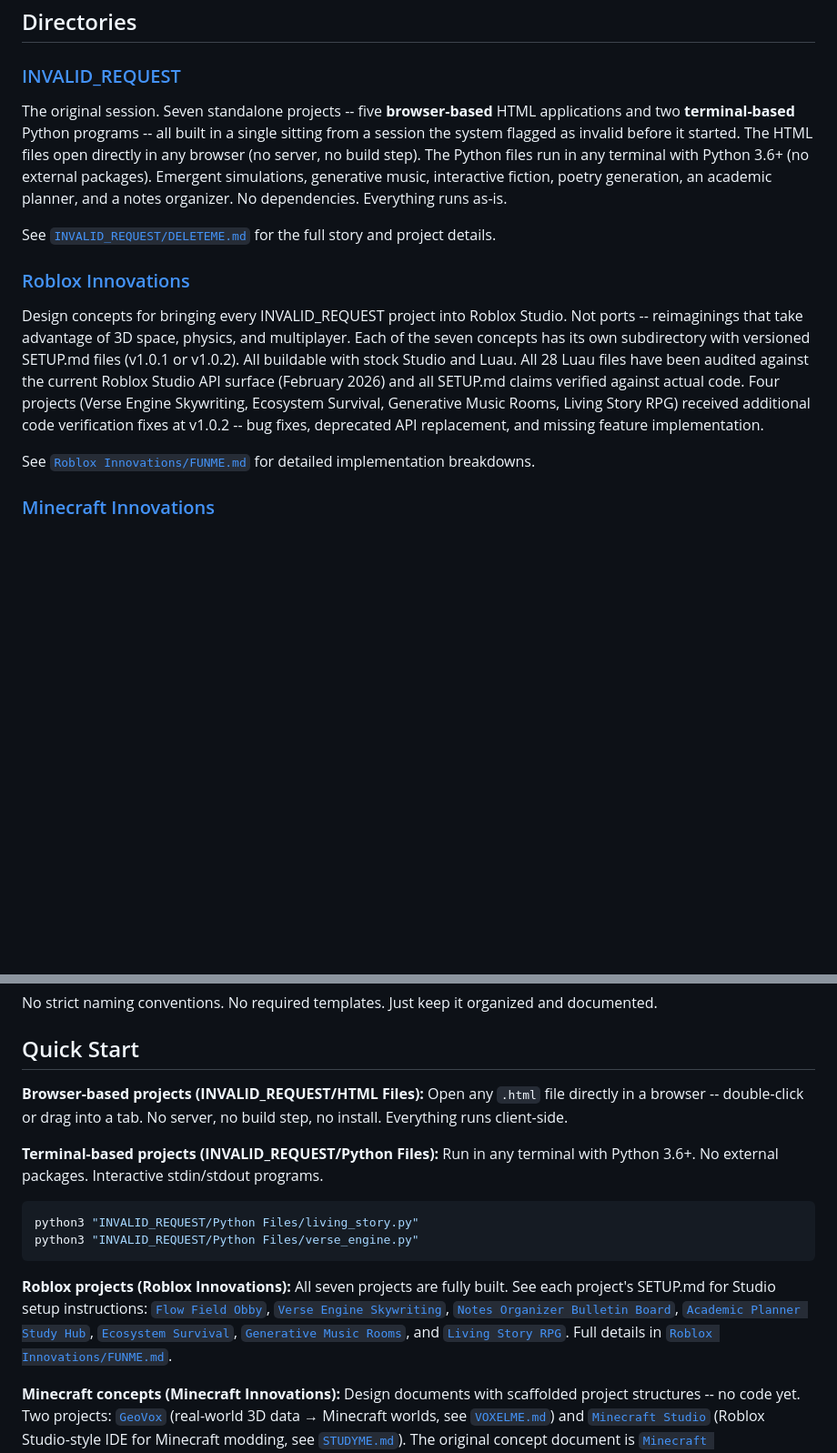
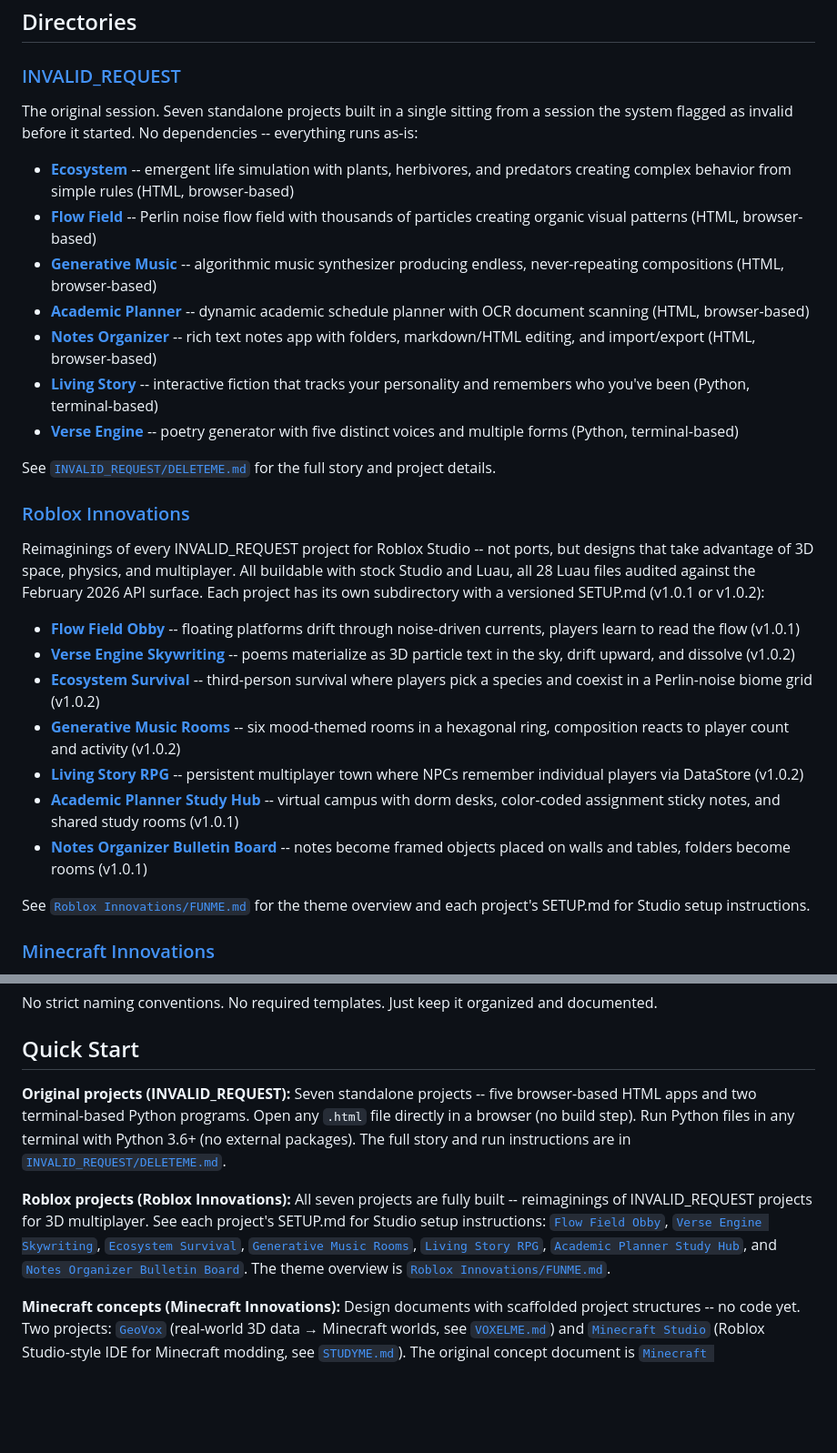
Before and after one commit to EvangAI-777/Fun-Innovation, a Markdown page: README.md, 2 parts joined by grey strips. Shown at 91% size. Rendered like a GitHub page; blank space fills up the shorter version.

Commit message:
Make INVALID_REQUEST and Roblox README sections match Minecraft/Undertale pattern
Restructure both Directories entries to use the same format as Minecraft
and Undertale: brief intro paragraph, bullet list of projects with links
and one-line descriptions, "See" line referencing theme doc and per-project
docs. Consolidate INVALID_REQUEST Quick Start from two subsections into one,
and align Roblox Quick Start ending with the consistent "The theme overview
is" phrasing. All four theme directories now follow the same structural
pattern in both sections.

https://claude.ai/code/session_012eEYst56bbuYovdimHxLY2

````diff
--- a/README.md
+++ b/README.md
@@ -135,15 +135,31 @@ Fun-Innovation/
 
 ### [INVALID_REQUEST](./INVALID_REQUEST/)
 
-The original session. Seven standalone projects -- five **browser-based** HTML applications and two **terminal-based** Python programs -- all built in a single sitting from a session the system flagged as invalid before it started. The HTML files open directly in any browser (no server, no build step). The Python files run in any terminal with Python 3.6+ (no external packages). Emergent simulations, generative music, interactive fiction, poetry generation, an academic planner, and a notes organizer. No dependencies. Everything runs as-is.
+The original session. Seven standalone projects built in a single sitting from a session the system flagged as invalid before it started. No dependencies -- everything runs as-is:
+
+- **[Ecosystem](./INVALID_REQUEST/HTML%20Files/ecosystem.html)** -- emergent life simulation with plants, herbivores, and predators creating complex behavior from simple rules (HTML, browser-based)
+- **[Flow Field](./INVALID_REQUEST/HTML%20Files/flowfield.html)** -- Perlin noise flow field with thousands of particles creating organic visual patterns (HTML, browser-based)
+- **[Generative Music](./INVALID_REQUEST/HTML%20Files/generative-music.html)** -- algorithmic music synthesizer producing endless, never-repeating compositions (HTML, browser-based)
+- **[Academic Planner](./INVALID_REQUEST/HTML%20Files/academic-planner.html)** -- dynamic academic schedule planner with OCR document scanning (HTML, browser-based)
+- **[Notes Organizer](./INVALID_REQUEST/HTML%20Files/notes-organizer.html)** -- rich text notes app with folders, markdown/HTML editing, and import/export (HTML, browser-based)
+- **[Living Story](./INVALID_REQUEST/Python%20Files/living_story.py)** -- interactive fiction that tracks your personality and remembers who you've been (Python, terminal-based)
+- **[Verse Engine](./INVALID_REQUEST/Python%20Files/verse_engine.py)** -- poetry generator with five distinct voices and multiple forms (Python, terminal-based)
 
 See [`INVALID_REQUEST/DELETEME.md`](./INVALID_REQUEST/DELETEME.md) for the full story and project details.
 
 ### [Roblox Innovations](./Roblox%20Innovations/)
 
-Design concepts for bringing every INVALID_REQUEST project into Roblox Studio. Not ports -- reimaginings that take advantage of 3D space, physics, and multiplayer. Each of the seven concepts has its own subdirectory with versioned SETUP.md files (v1.0.1 or v1.0.2). All buildable with stock Studio and Luau. All 28 Luau files have been audited against the current Roblox Studio API surface (February 2026) and all SETUP.md claims verified against actual code. Four projects (Verse Engine Skywriting, Ecosystem Survival, Generative Music Rooms, Living Story RPG) received additional code verification fixes at v1.0.2 -- bug fixes, deprecated API replacement, and missing feature implementation.
+Reimaginings of every INVALID_REQUEST project for Roblox Studio -- not ports, but designs that take advantage of 3D space, physics, and multiplayer. All buildable with stock Studio and Luau, all 28 Luau files audited against the February 2026 API surface. Each project has its own subdirectory with a versioned SETUP.md (v1.0.1 or v1.0.2):
 
-See [`Roblox Innovations/FUNME.md`](./Roblox%20Innovations/FUNME.md) for detailed implementation breakdowns.
+- **[Flow Field Obby](./Roblox%20Innovations/Flow%20Field%20Obby/)** -- floating platforms drift through noise-driven currents, players learn to read the flow (v1.0.1)
+- **[Verse Engine Skywriting](./Roblox%20Innovations/Verse%20Engine%20Skywriting/)** -- poems materialize as 3D particle text in the sky, drift upward, and dissolve (v1.0.2)
+- **[Ecosystem Survival](./Roblox%20Innovations/Ecosystem%20Survival/)** -- third-person survival where players pick a species and coexist in a Perlin-noise biome grid (v1.0.2)
+- **[Generative Music Rooms](./Roblox%20Innovations/Generative%20Music%20Rooms/)** -- six mood-themed rooms in a hexagonal ring, composition reacts to player count and activity (v1.0.2)
+- **[Living Story RPG](./Roblox%20Innovations/Living%20Story%20RPG/)** -- persistent multiplayer town where NPCs remember individual players via DataStore (v1.0.2)
+- **[Academic Planner Study Hub](./Roblox%20Innovations/Academic%20Planner%20Study%20Hub/)** -- virtual campus with dorm desks, color-coded assignment sticky notes, and shared study rooms (v1.0.1)
+- **[Notes Organizer Bulletin Board](./Roblox%20Innovations/Notes%20Organizer%20Bulletin%20Board/)** -- notes become framed objects placed on walls and tables, folders become rooms (v1.0.1)
+
+See [`Roblox Innovations/FUNME.md`](./Roblox%20Innovations/FUNME.md) for the theme overview and each project's SETUP.md for Studio setup instructions.
 
 ### [Minecraft Innovations](./Minecraft%20Innovations/)
 
@@ -174,18 +190,11 @@ No strict naming conventions. No required templates. Just keep it organized and
 
 ## Quick Start
 
-**Browser-based projects (INVALID_REQUEST/HTML Files):**
-Open any `.html` file directly in a browser -- double-click or drag into a tab. No server, no build step, no install. Everything runs client-side.
-
-**Terminal-based projects (INVALID_REQUEST/Python Files):**
-Run in any terminal with Python 3.6+. No external packages. Interactive stdin/stdout programs.
-```bash
-python3 "INVALID_REQUEST/Python Files/living_story.py"
-python3 "INVALID_REQUEST/Python Files/verse_engine.py"
-```
+**Original projects (INVALID_REQUEST):**
+Seven standalone projects -- five browser-based HTML apps and two terminal-based Python programs. Open any `.html` file directly in a browser (no build step). Run Python files in any terminal with Python 3.6+ (no external packages). The full story and run instructions are in [`INVALID_REQUEST/DELETEME.md`](./INVALID_REQUEST/DELETEME.md).
 
 **Roblox projects (Roblox Innovations):**
-All seven projects are fully built. See each project's SETUP.md for Studio setup instructions: [`Flow Field Obby`](./Roblox%20Innovations/Flow%20Field%20Obby/SETUP.md), [`Verse Engine Skywriting`](./Roblox%20Innovations/Verse%20Engine%20Skywriting/SETUP.md), [`Notes Organizer Bulletin Board`](./Roblox%20Innovations/Notes%20Organizer%20Bulletin%20Board/SETUP.md), [`Academic Planner Study Hub`](./Roblox%20Innovations/Academic%20Planner%20Study%20Hub/SETUP.md), [`Ecosystem Survival`](./Roblox%20Innovations/Ecosystem%20Survival/SETUP.md), [`Generative Music Rooms`](./Roblox%20Innovations/Generative%20Music%20Rooms/SETUP.md), and [`Living Story RPG`](./Roblox%20Innovations/Living%20Story%20RPG/SETUP.md). Full details in [`Roblox Innovations/FUNME.md`](./Roblox%20Innovations/FUNME.md).
+All seven projects are fully built -- reimaginings of INVALID_REQUEST projects for 3D multiplayer. See each project's SETUP.md for Studio setup instructions: [`Flow Field Obby`](./Roblox%20Innovations/Flow%20Field%20Obby/SETUP.md), [`Verse Engine Skywriting`](./Roblox%20Innovations/Verse%20Engine%20Skywriting/SETUP.md), [`Ecosystem Survival`](./Roblox%20Innovations/Ecosystem%20Survival/SETUP.md), [`Generative Music Rooms`](./Roblox%20Innovations/Generative%20Music%20Rooms/SETUP.md), [`Living Story RPG`](./Roblox%20Innovations/Living%20Story%20RPG/SETUP.md), [`Academic Planner Study Hub`](./Roblox%20Innovations/Academic%20Planner%20Study%20Hub/SETUP.md), and [`Notes Organizer Bulletin Board`](./Roblox%20Innovations/Notes%20Organizer%20Bulletin%20Board/SETUP.md). The theme overview is [`Roblox Innovations/FUNME.md`](./Roblox%20Innovations/FUNME.md).
 
 **Minecraft concepts (Minecraft Innovations):**
 Design documents with scaffolded project structures -- no code yet. Two projects: [`GeoVox`](./Minecraft%20Innovations/GeoVox/) (real-world 3D data → Minecraft worlds, see [`VOXELME.md`](./Minecraft%20Innovations/GeoVox/VOXELME.md)) and [`Minecraft Studio`](./Minecraft%20Innovations/Minecraft%20Studio/) (Roblox Studio-style IDE for Minecraft modding, see [`STUDYME.md`](./Minecraft%20Innovations/Minecraft%20Studio/STUDYME.md)). The original concept document is [`Minecraft Innovations/MCME.md`](./Minecraft%20Innovations/MCME.md).
````
